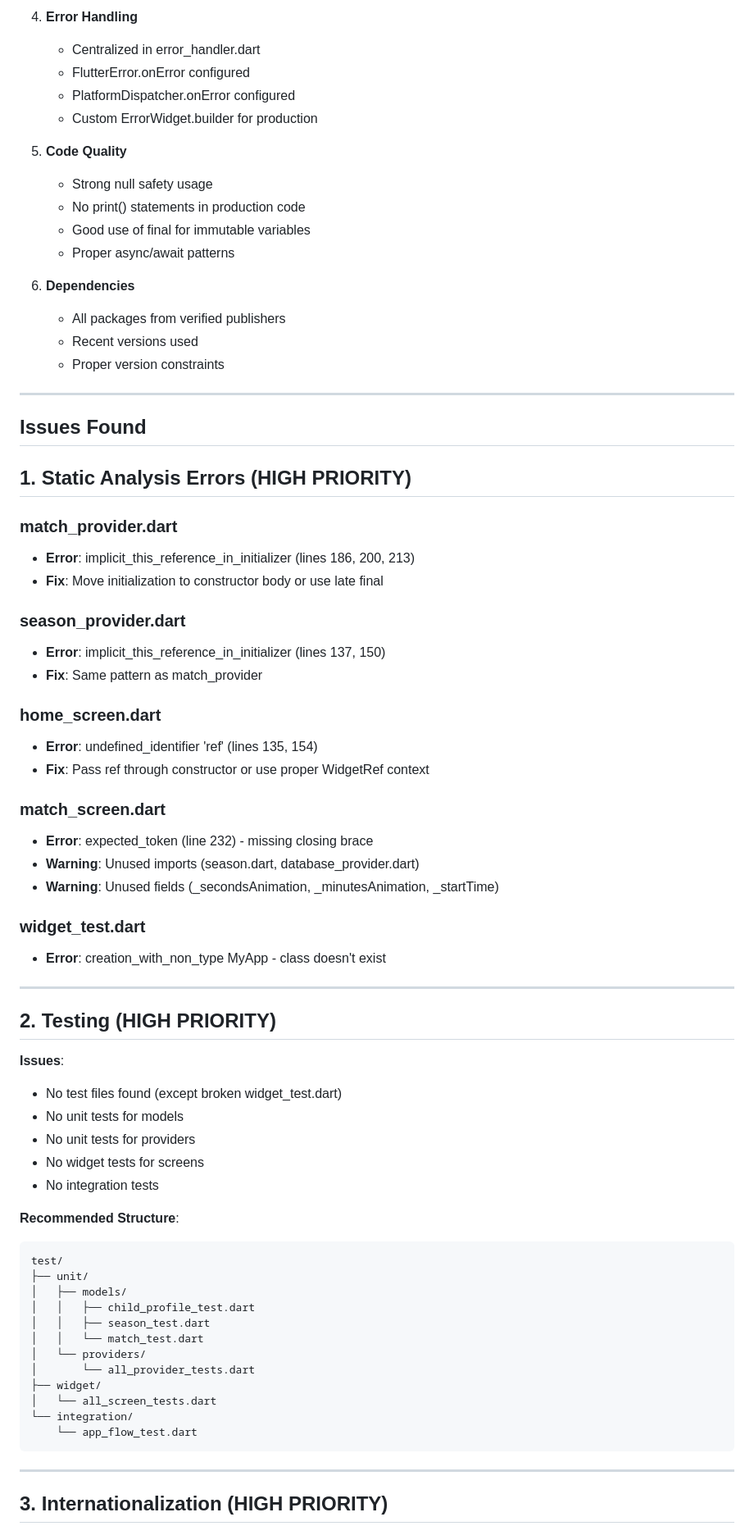
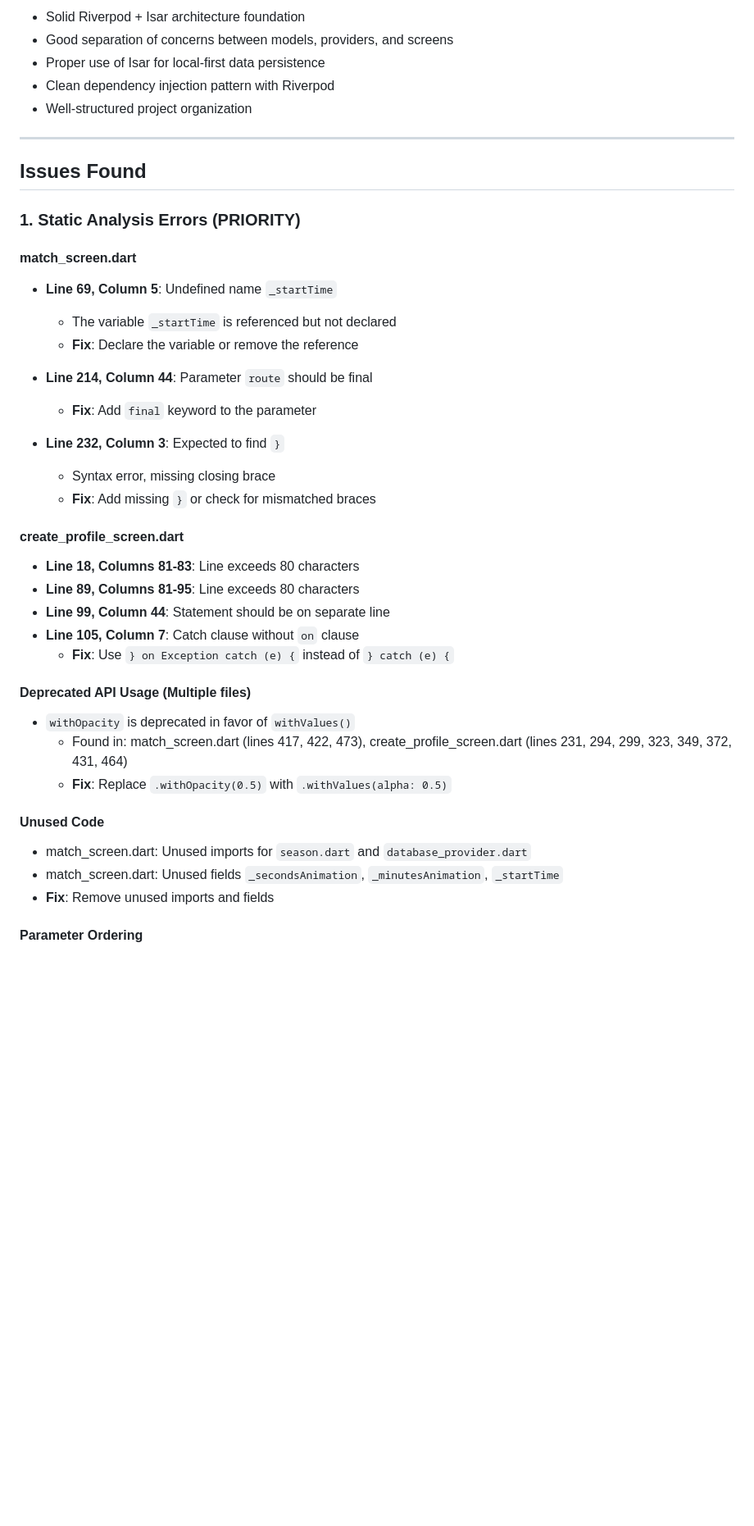
Before and after one commit to clercm-pro/football-stat-track, a Markdown page: CODE_REVIEW_REPORT.md, the part around one of its changes. Shown at 82% size. GitHub-like rendering; blank space fills up the shorter version.

````diff
--- a/CODE_REVIEW_REPORT.md
+++ b/CODE_REVIEW_REPORT.md
@@ -73,74 +51,47 @@
-4. **Error Handling**
-   - Centralized in error_handler.dart
-   - FlutterError.onError configured
-   - PlatformDispatcher.onError configured
-   - Custom ErrorWidget.builder for production
-
-5. **Code Quality**
-   - Strong null safety usage
-   - No print() statements in production code
-   - Good use of final for immutable variables
-   - Proper async/await patterns
-
-6. **Dependencies**
-   - All packages from verified publishers
-   - Recent versions used
-   - Proper version constraints
+- Solid Riverpod + Isar architecture foundation
+- Good separation of concerns between models, providers, and screens
+- Proper use of Isar for local-first data persistence
+- Clean dependency injection pattern with Riverpod
+- Well-structured project organization
 
 ---
 
 ## Issues Found
 
-## 1. Static Analysis Errors (HIGH PRIORITY)
+### 1. Static Analysis Errors (PRIORITY)
 
-### match_provider.dart
-- **Error**: implicit_this_reference_in_initializer (lines 186, 200, 213)
-- **Fix**: Move initialization to constructor body or use late final
+#### match_screen.dart
 
-### season_provider.dart
-- **Error**: implicit_this_reference_in_initializer (lines 137, 150)
-- **Fix**: Same pattern as match_provider
+- **Line 69, Column 5**: Undefined name `_startTime`
+  - The variable `_startTime` is referenced but not declared
+  - **Fix**: Declare the variable or remove the reference
 
-### home_screen.dart
-- **Error**: undefined_identifier 'ref' (lines 135, 154)
-- **Fix**: Pass ref through constructor or use proper WidgetRef context
+- **Line 214, Column 44**: Parameter `route` should be final
+  - **Fix**: Add `final` keyword to the parameter
 
-### match_screen.dart
-- **Error**: expected_token (line 232) - missing closing brace
-- **Warning**: Unused imports (season.dart, database_provider.dart)
-- **Warning**: Unused fields (_secondsAnimation, _minutesAnimation, _startTime)
+- **Line 232, Column 3**: Expected to find `}`
+  - Syntax error, missing closing brace
+  - **Fix**: Add missing `}` or check for mismatched braces
 
-### widget_test.dart
-- **Error**: creation_with_non_type MyApp - class doesn't exist
+#### create_profile_screen.dart
 
----
+- **Line 18, Columns 81-83**: Line exceeds 80 characters
+- **Line 89, Columns 81-95**: Line exceeds 80 characters
+- **Line 99, Column 44**: Statement should be on separate line
+- **Line 105, Column 7**: Catch clause without `on` clause
+  - **Fix**: Use `} on Exception catch (e) {` instead of `} catch (e) {`
 
-## 2. Testing (HIGH PRIORITY)
+#### Deprecated API Usage (Multiple files)
 
-**Issues**:
-- No test files found (except broken widget_test.dart)
-- No unit tests for models
-- No unit tests for providers
-- No widget tests for screens
-- No integration tests
+- `withOpacity` is deprecated in favor of `withValues()`
+  - Found in: match_screen.dart (lines 417, 422, 473), create_profile_screen.dart (lines 231, 294, 299, 323, 349, 372, 431, 464)
+  - **Fix**: Replace `.withOpacity(0.5)` with `.withValues(alpha: 0.5)`
 
-**Recommended Structure**:
-```
-test/
-├── unit/
-│   ├── models/
-│   │   ├── child_profile_test.dart
-│   │   ├── season_test.dart
-│   │   └── match_test.dart
-│   └── providers/
-│       └── all_provider_tests.dart
-├── widget/
-│   └── all_screen_tests.dart
-└── integration/
-    └── app_flow_test.dart
-```
+#### Unused Code
 
----
+- match_screen.dart: Unused imports for `season.dart` and `database_provider.dart`
+- match_screen.dart: Unused fields `_secondsAnimation`, `_minutesAnimation`, `_startTime`
+- **Fix**: Remove unused imports and fields
 
-## 3. Internationalization (HIGH PRIORITY)
+#### Parameter Ordering
 
````
Also changed, not shown: other parts of CODE_REVIEW_REPORT.md (+262 -140 lines).
